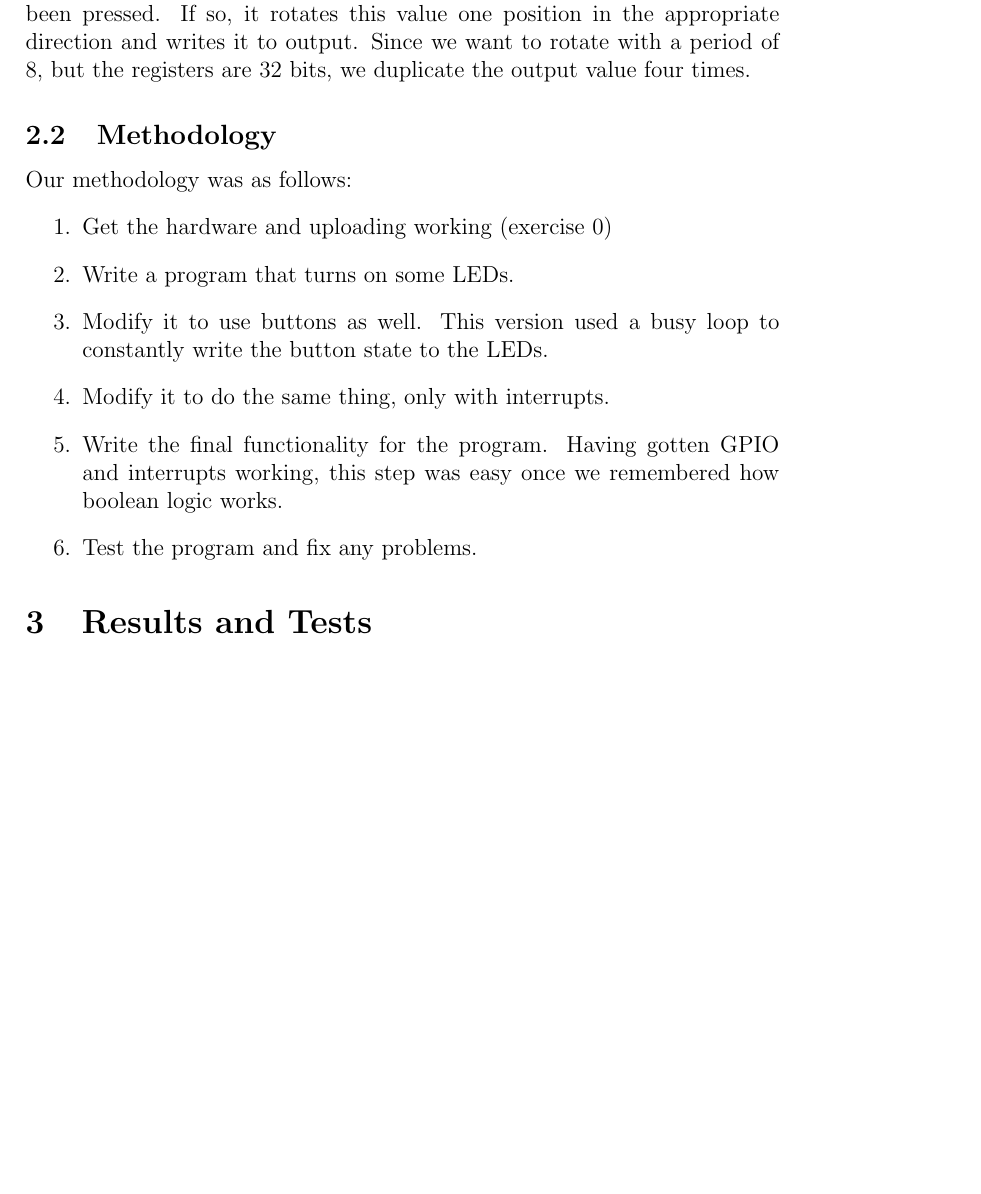
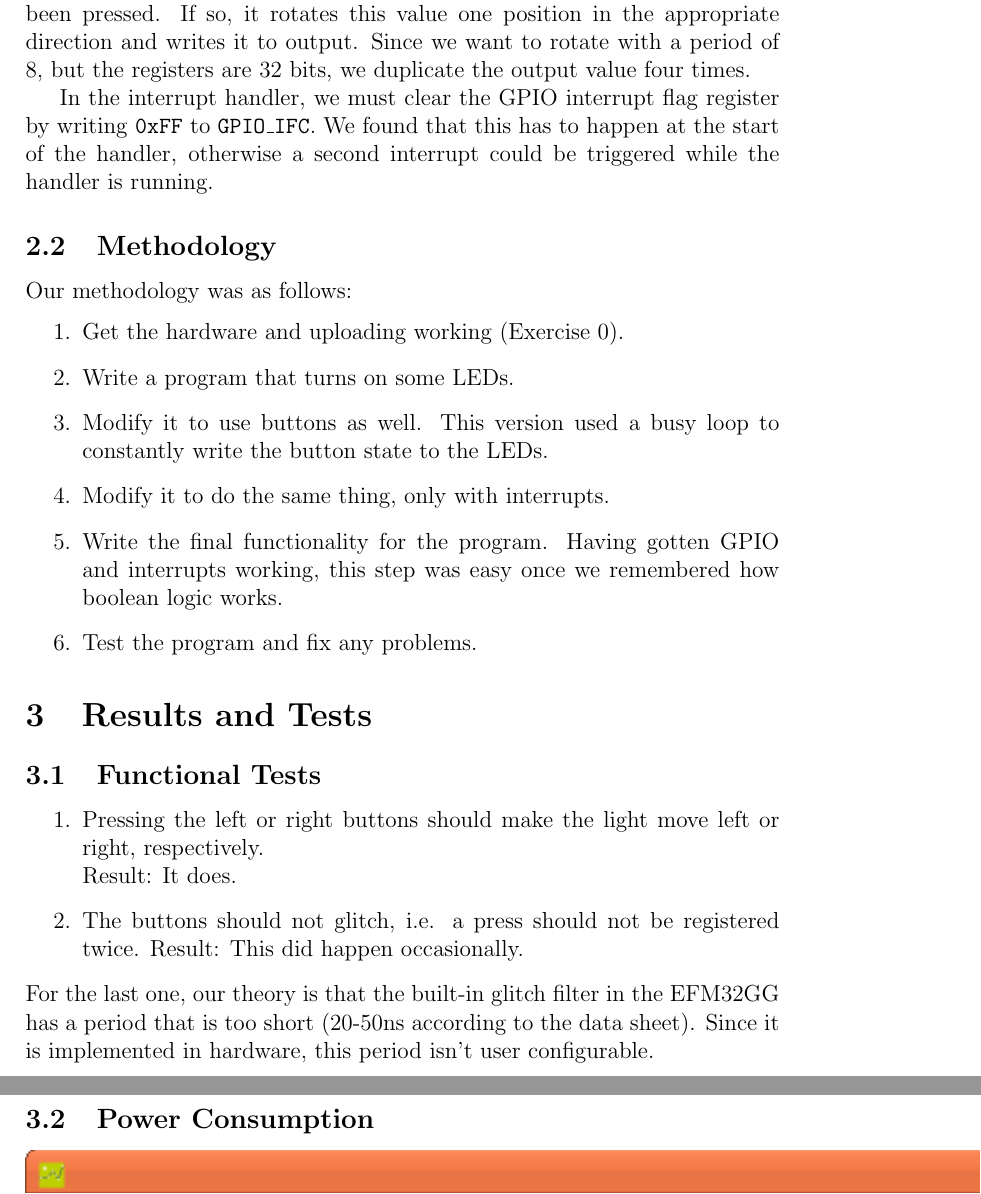
Before and after one commit to krissvor/tdt4258, a LaTeX paper (ov1_report/report.tex): part of page 2 of 2 before the commit and two parts of pages 2 and 3 of 4 after it, the two joined at a grey line, cut so that both start at the same text, the shorter picture padded with empty space. Compiled offline with pdfLaTeX.

Commit message:
Write some stuff about testing

```diff
--- a/ov1_report/report.tex
+++ b/ov1_report/report.tex
@@ -1,4 +1,5 @@
 \documentclass[a4paper, 12pt]{article}
+\usepackage{graphicx}
 \title{TDT4258 --- Exercise 1}
 \author{Per Bachmann, Imre Kerr, Kristian Volden}
 \begin{document}
@@ -29,12 +30,15 @@ In this exercise, we develop a simple program for an EFM32 Giant Gecko microcont
         \end{enumerate}
 
         Before entering sleep mode, the value \texttt{0xFEFEFEFE} is written to a register and then to port A output. This corresponds to one LED being turned on. From then on, the GPIO interrupt handler will detect if button 1 or 3 has been pressed. If so, it rotates this value one position in the appropriate direction and writes it to output. Since we want to rotate with a period of 8, but the registers are 32 bits, we duplicate the output value four times.
+
+        In the interrupt handler, we must clear the GPIO interrupt flag register by writing \texttt{0xFF} to \texttt{GPIO\_IFC}. We found that this has to happen at the start of the handler, otherwise a second interrupt could be triggered while the handler is running.
     % subsection description_of_program (end)
+
     \subsection{Methodology} % (fold)
     \label{sub:methodology}
         Our methodology was as follows:
         \begin{enumerate}
-            \item Get the hardware and uploading working (exercise 0)
+            \item Get the hardware and uploading working (Exercise 0).
             \item Write a program that turns on some LEDs.
             \item Modify it to use buttons as well. This version used a busy loop to constantly write the button state to the LEDs.
             \item Modify it to do the same thing, only with interrupts.
@@ -46,7 +50,21 @@ In this exercise, we develop a simple program for an EFM32 Giant Gecko microcont
 
 \section{Results and Tests} % (fold)
 \label{sec:results_and_tests}
+	\subsection{Functional Tests} % (fold)
+	\label{sub:functional_tests}
+		\begin{enumerate}
+			\item Pressing the left or right buttons should make the light move left or right, respectively. \\
+				  Result: It does.
+			\item The buttons should not glitch, i.e. a press should not be registered twice.
+				  Result: This did happen occasionally.
+		\end{enumerate}
+		For the last one, our theory is that the built-in glitch filter in the EFM32GG has a period that is too short (20-50ns according to the data sheet). Since it is implemented in hardware, this period isn't user configurable.
+	% subsection functional_tests (end)
 
+	\subsection{Power Consumption} % (fold)
+	\label{sub:power_consumption}
+		\includegraphics{eaprofiler}
+	% subsection power_consumption (end)
 % section results_and_tests (end)
 
 \section{Evaluation of Assignment} % (fold)
```
